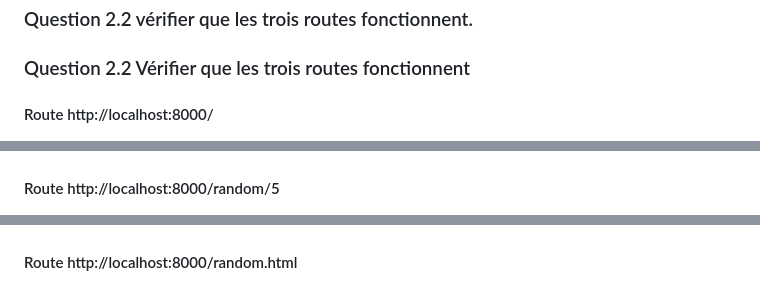
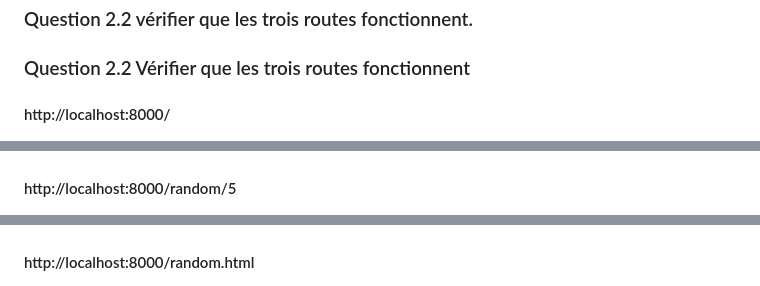
Before and after one commit to otomutachi/TP5-dev-web-Maviet-cedric, a Markdown page: README.md, 3 parts joined by grey strips. GitHub-like rendering.

Commit message:
mise a jour du readme pour la question 2.2

```diff
--- a/README.md
+++ b/README.md
@@ -146,13 +146,13 @@ morgan: https://www.npmjs.com/package/morgan
 
 ### Question 2.2 Vérifier que les trois routes fonctionnent
 
-#### Route http://localhost:8000/
+####  http://localhost:8000/
 ![Capture de la route /](images/image-2.png)
 
-#### Route http://localhost:8000/random/5
+####  http://localhost:8000/random/5
 ![Capture de la route /random/5](images/image.png)
 
-#### Route http://localhost:8000/random.html
+####  http://localhost:8000/random.html
 ![Capture de la route /random.html](images/image-1.png)
 
 
```
